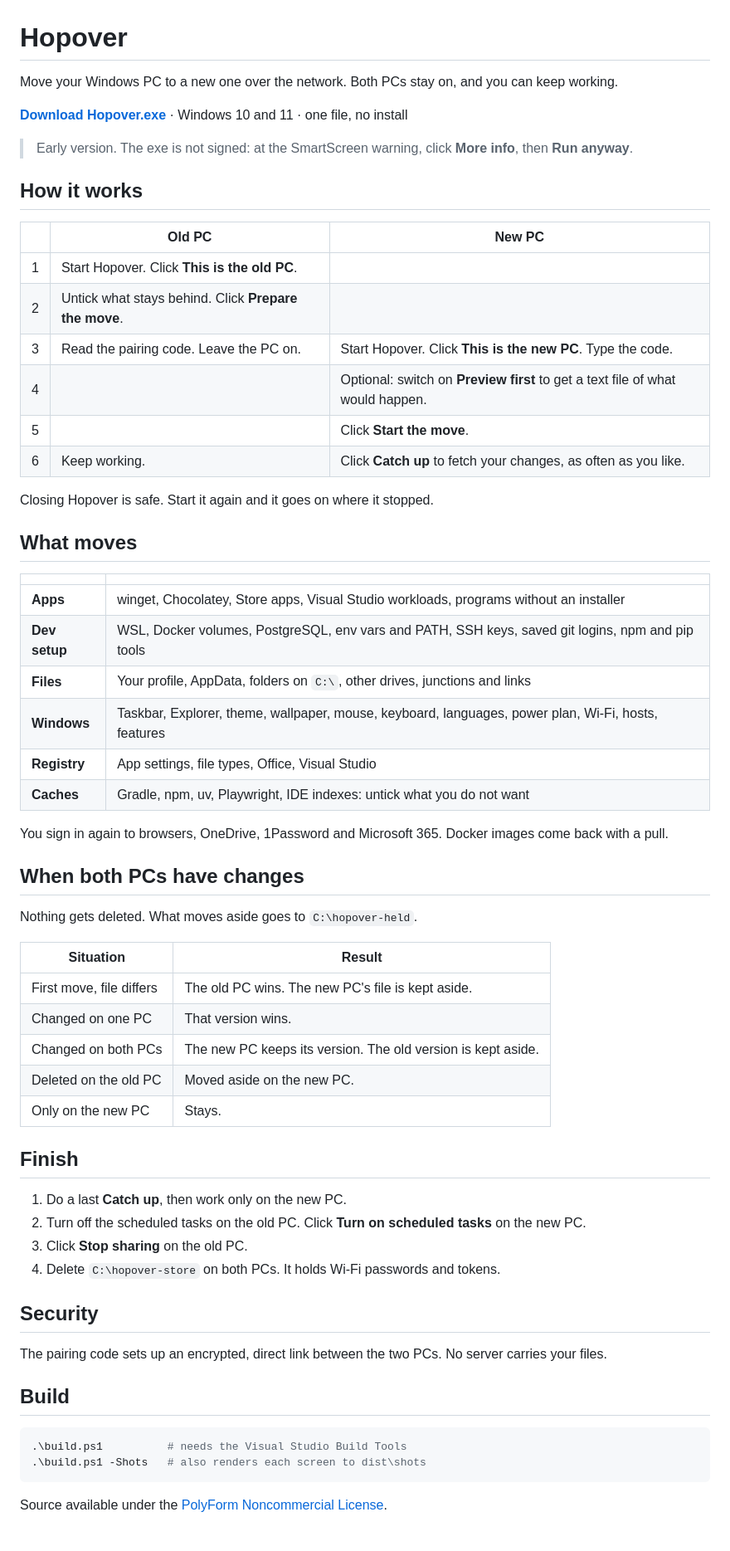
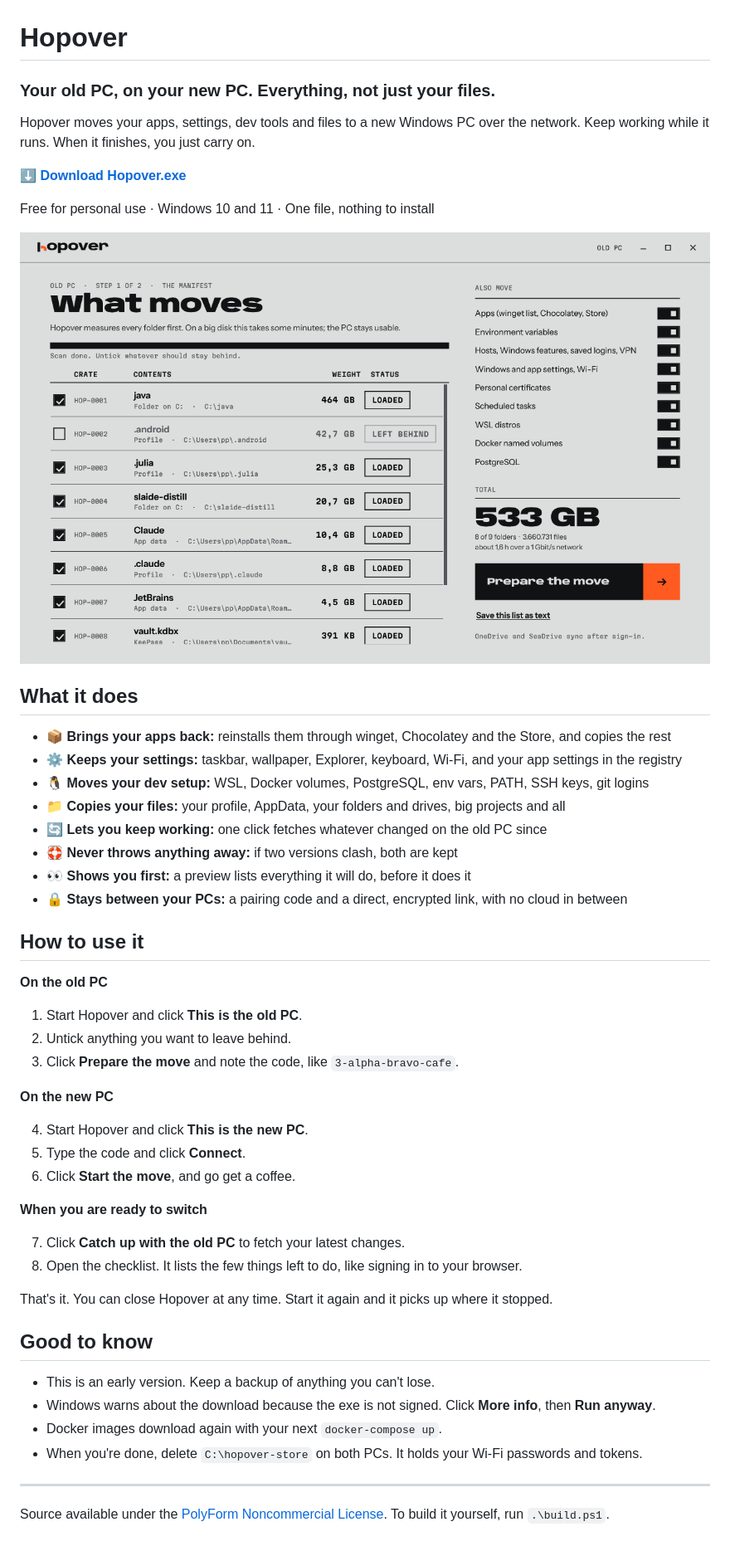
Before and after one commit to ilscipio/hopover, a Markdown page: README.md, the part around the change. Shown at 83% size. GitHub-like rendering; pictures changed too: docs/screenshot.png (added).

Commit message:
README: says what it does, what it brings and what to do
Claude-Session: https://claude.ai/code/session_01F9Yh6Uz1fE9J533duMKsY5

````diff
--- a/README.md
+++ b/README.md
@@ -1,65 +1,55 @@
 # Hopover
 
-Move your Windows PC to a new one over the network. Both PCs stay on, and you can keep working.
+### Your old PC, on your new PC. Everything, not just your files.
 
-**[Download Hopover.exe](https://github.com/madppiper/hopover/releases/latest/download/Hopover.exe)** · Windows 10 and 11 · one file, no install
+Hopover moves your apps, settings, dev tools and files to a new Windows PC over the network.
+Keep working while it runs. When it finishes, you just carry on.
 
-> Early version. The exe is not signed: at the SmartScreen warning, click **More info**, then **Run anyway**.
+**[⬇ Download Hopover.exe](https://github.com/madppiper/hopover/releases/latest/download/Hopover.exe)**
 
-## How it works
+Free for personal use · Windows 10 and 11 · One file, nothing to install
 
-| | Old PC | New PC |
-|---|---|---|
-| 1 | Start Hopover. Click **This is the old PC**. | |
-| 2 | Untick what stays behind. Click **Prepare the move**. | |
-| 3 | Read the pairing code. Leave the PC on. | Start Hopover. Click **This is the new PC**. Type the code. |
-| 4 | | Optional: switch on **Preview first** to get a text file of what would happen. |
-| 5 | | Click **Start the move**. |
-| 6 | Keep working. | Click **Catch up** to fetch your changes, as often as you like. |
+![Hopover shows what will move](docs/screenshot.png)
 
-Closing Hopover is safe. Start it again and it goes on where it stopped.
+## What it does
 
-## What moves
+- 📦 **Brings your apps back:** reinstalls them through winget, Chocolatey and the Store, and copies the rest
+- ⚙️ **Keeps your settings:** taskbar, wallpaper, Explorer, keyboard, Wi-Fi, and your app settings in the registry
+- 🐧 **Moves your dev setup:** WSL, Docker volumes, PostgreSQL, env vars, PATH, SSH keys, git logins
+- 📁 **Copies your files:** your profile, AppData, your folders and drives, big projects and all
+- 🔄 **Lets you keep working:** one click fetches whatever changed on the old PC since
+- 🛟 **Never throws anything away:** if two versions clash, both are kept
+- 👀 **Shows you first:** a preview lists everything it will do, before it does it
+- 🔒 **Stays between your PCs:** a pairing code and a direct, encrypted link, with no cloud in between
 
-| | |
-|---|---|
-| **Apps** | winget, Chocolatey, Store apps, Visual Studio workloads, programs without an installer |
-| **Dev setup** | WSL, Docker volumes, PostgreSQL, env vars and PATH, SSH keys, saved git logins, npm and pip tools |
-| **Files** | Your profile, AppData, folders on `C:\`, other drives, junctions and links |
-| **Windows** | Taskbar, Explorer, theme, wallpaper, mouse, keyboard, languages, power plan, Wi-Fi, hosts, features |
-| **Registry** | App settings, file types, Office, Visual Studio |
-| **Caches** | Gradle, npm, uv, Playwright, IDE indexes: untick what you do not want |
+## How to use it
 
-You sign in again to browsers, OneDrive, 1Password and Microsoft 365. Docker images come back with a pull.
+**On the old PC**
 
-## When both PCs have changes
+1. Start Hopover and click **This is the old PC**.
+2. Untick anything you want to leave behind.
+3. Click **Prepare the move** and note the code, like `3-alpha-bravo-cafe`.
 
-Nothing gets deleted. What moves aside goes to `C:\hopover-held`.
+**On the new PC**
 
-| Situation | Result |
-|---|---|
-| First move, file differs | The old PC wins. The new PC's file is kept aside. |
-| Changed on one PC | That version wins. |
-| Changed on both PCs | The new PC keeps its version. The old version is kept aside. |
-| Deleted on the old PC | Moved aside on the new PC. |
-| Only on the new PC | Stays. |
+4. Start Hopover and click **This is the new PC**.
+5. Type the code and click **Connect**.
+6. Click **Start the move**, and go get a coffee.
 
-## Finish
+**When you are ready to switch**
 
-1. Do a last **Catch up**, then work only on the new PC.
-2. Turn off the scheduled tasks on the old PC. Click **Turn on scheduled tasks** on the new PC.
-3. Click **Stop sharing** on the old PC.
-4. Delete `C:\hopover-store` on both PCs. It holds Wi-Fi passwords and tokens.
+7. Click **Catch up with the old PC** to fetch your latest changes.
+8. Open the checklist. It lists the few things left to do, like signing in to your browser.
 
-## Security
+That's it. You can close Hopover at any time. Start it again and it picks up where it stopped.
 
-The pairing code sets up an encrypted, direct link between the two PCs. No server carries your files.
+## Good to know
 
-## Build
+- This is an early version. Keep a backup of anything you can't lose.
+- Windows warns about the download because the exe is not signed. Click **More info**, then **Run anyway**.
+- Docker images download again with your next `docker-compose up`.
+- When you're done, delete `C:\hopover-store` on both PCs. It holds your Wi-Fi passwords and tokens.
 
-```powershell
-.\build.ps1          # needs the Visual Studio Build Tools
-.\build.ps1 -Shots   # also renders each screen to dist\shots
-```
+---
 
-Source available under the [PolyForm Noncommercial License](LICENSE.md).
+Source available under the [PolyForm Noncommercial License](LICENSE.md). To build it yourself, run `.\build.ps1`.
````
